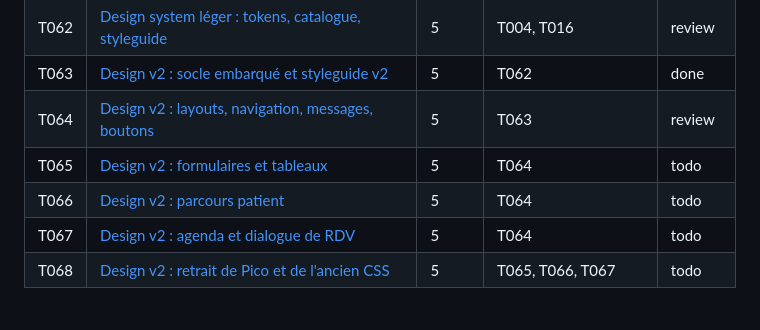
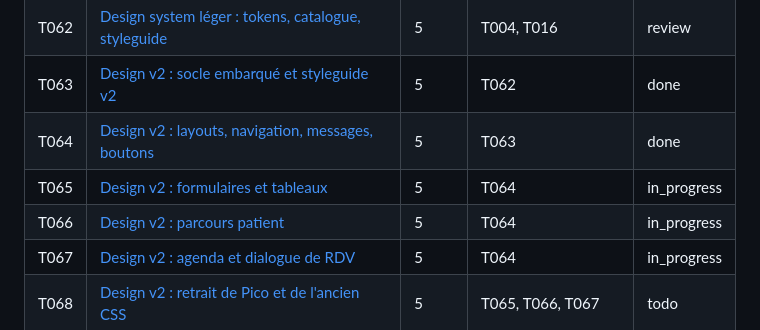
Before and after one commit to Houtmann/doctolibre, a Markdown page: tasks/README.md, the part around the change. Drawn GitHub-style.

Commit message:
suivi: T064 done, T065–T067 en cours

```diff
--- a/tasks/README.md
+++ b/tasks/README.md
@@ -65,10 +65,10 @@ Sans orchestrateur, suivre le **workflow de session** de [`AGENTS.md`](../AGENTS
 | T061 | [Affiche imprimable avec QR code](T061-qr-poster.md) | 5 | T014 | blocked |
 | T062 | [Design system léger : tokens, catalogue, styleguide](T062-design-system.md) | 5 | T004, T016 | review |
 | T063 | [Design v2 : socle embarqué et styleguide v2](T063-design-v2-foundation.md) | 5 | T062 | done |
-| T064 | [Design v2 : layouts, navigation, messages, boutons](T064-design-v2-shell.md) | 5 | T063 | review |
-| T065 | [Design v2 : formulaires et tableaux](T065-design-v2-forms.md) | 5 | T064 | todo |
-| T066 | [Design v2 : parcours patient](T066-design-v2-booking.md) | 5 | T064 | todo |
-| T067 | [Design v2 : agenda et dialogue de RDV](T067-design-v2-calendar.md) | 5 | T064 | todo |
+| T064 | [Design v2 : layouts, navigation, messages, boutons](T064-design-v2-shell.md) | 5 | T063 | done |
+| T065 | [Design v2 : formulaires et tableaux](T065-design-v2-forms.md) | 5 | T064 | in_progress |
+| T066 | [Design v2 : parcours patient](T066-design-v2-booking.md) | 5 | T064 | in_progress |
+| T067 | [Design v2 : agenda et dialogue de RDV](T067-design-v2-calendar.md) | 5 | T064 | in_progress |
 | T068 | [Design v2 : retrait de Pico et de l'ancien CSS](T068-design-v2-cleanup.md) | 5 | T065, T066, T067 | todo |
 
 ## Parallélisation possible
```
